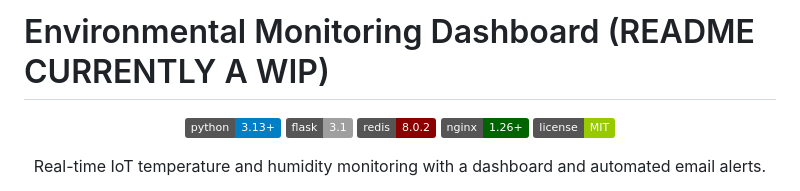
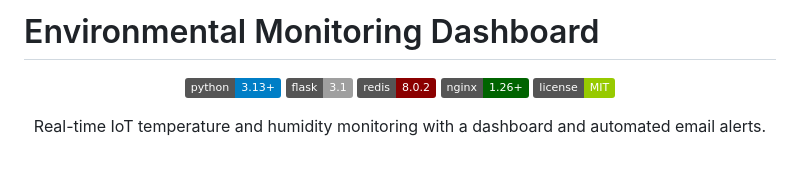
Before and after one commit to PanaAnt/environmental-monitoring-dashboard, a Markdown page: README.md, the part around the change. Rendered like a GitHub page; badges without logos; blank space fills up the shorter version.

Commit message:
Update README title and remove WIP notice

```diff
--- a/README.md
+++ b/README.md
@@ -1,5 +1,5 @@
 
-# Environmental Monitoring Dashboard (README CURRENTLY A WIP)
+# Environmental Monitoring Dashboard
 
 <div align="center">
 
```
